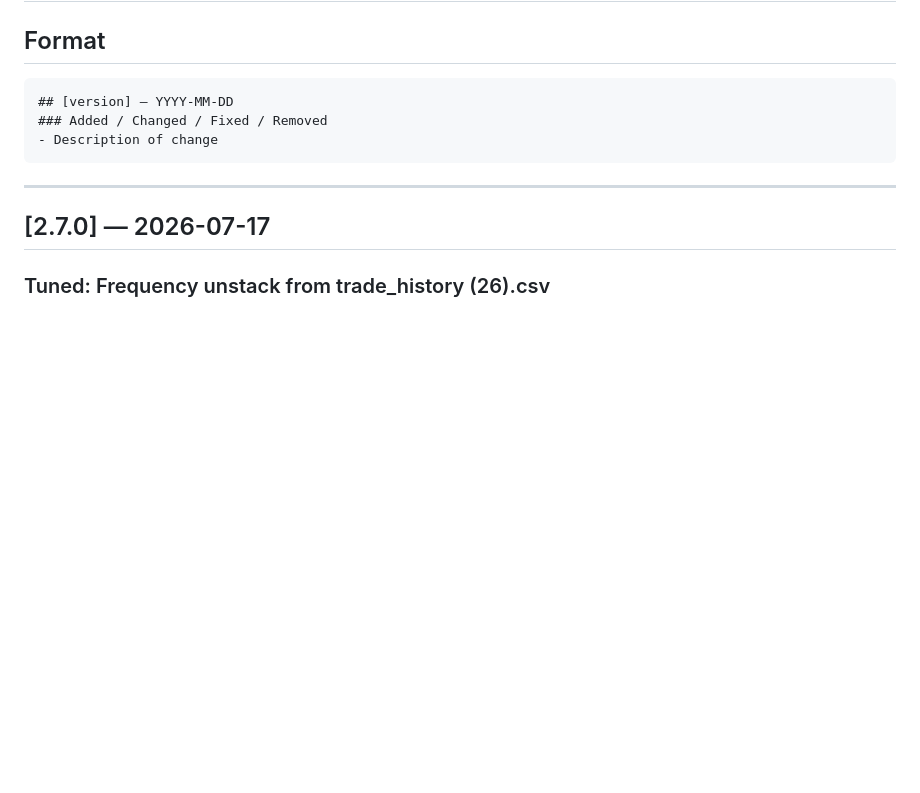
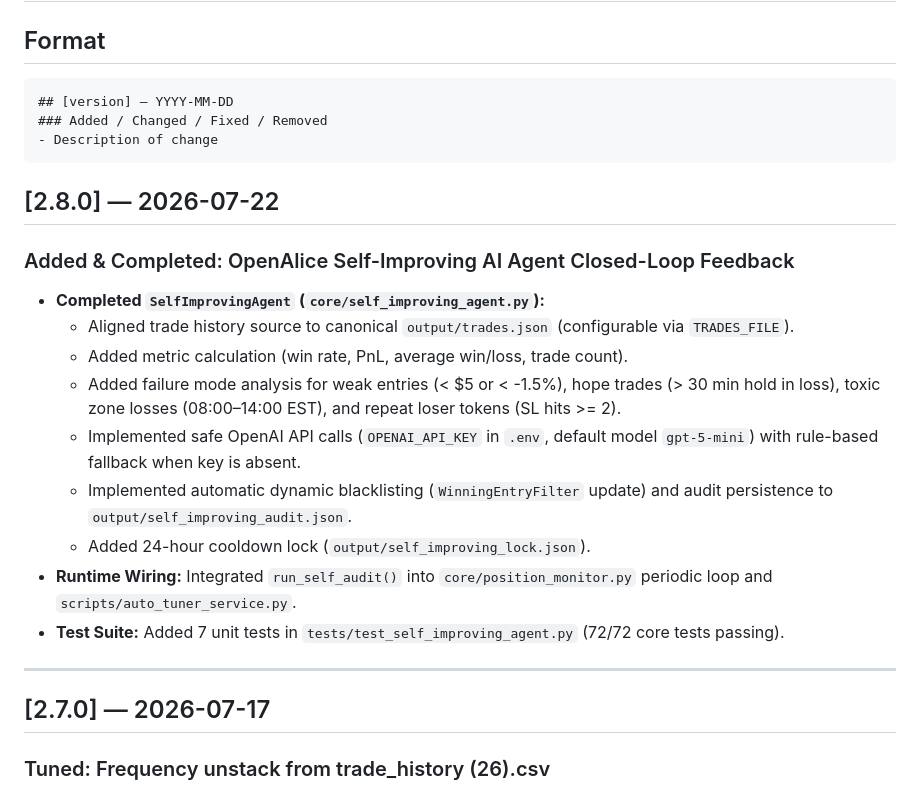
Before and after one commit to Shamrock2245/shamrock-trading-bot, a Markdown page: docs/CHANGELOG.md, the part around the change. Drawn GitHub-style; blank space fills up the shorter version.

````diff
--- a/docs/CHANGELOG.md
+++ b/docs/CHANGELOG.md
@@ -6,6 +6,18 @@
 ### Added / Changed / Fixed / Removed
 - Description of change
 ```
+
+## [2.8.0] — 2026-07-22
+### Added & Completed: OpenAlice Self-Improving AI Agent Closed-Loop Feedback
+- **Completed `SelfImprovingAgent` (`core/self_improving_agent.py`):**
+  - Aligned trade history source to canonical `output/trades.json` (configurable via `TRADES_FILE`).
+  - Added metric calculation (win rate, PnL, average win/loss, trade count).
+  - Added failure mode analysis for weak entries (< $5 or < -1.5%), hope trades (> 30 min hold in loss), toxic zone losses (08:00–14:00 EST), and repeat loser tokens (SL hits >= 2).
+  - Implemented safe OpenAI API calls (`OPENAI_API_KEY` in `.env`, default model `gpt-5-mini`) with rule-based fallback when key is absent.
+  - Implemented automatic dynamic blacklisting (`WinningEntryFilter` update) and audit persistence to `output/self_improving_audit.json`.
+  - Added 24-hour cooldown lock (`output/self_improving_lock.json`).
+- **Runtime Wiring:** Integrated `run_self_audit()` into `core/position_monitor.py` periodic loop and `scripts/auto_tuner_service.py`.
+- **Test Suite:** Added 7 unit tests in `tests/test_self_improving_agent.py` (72/72 core tests passing).
 
 ---
 ## [2.7.0] — 2026-07-17
````
Also changed, not shown: CURRENT_STATUS.md (+2 -1 lines), README.md (+8 -1 lines).
